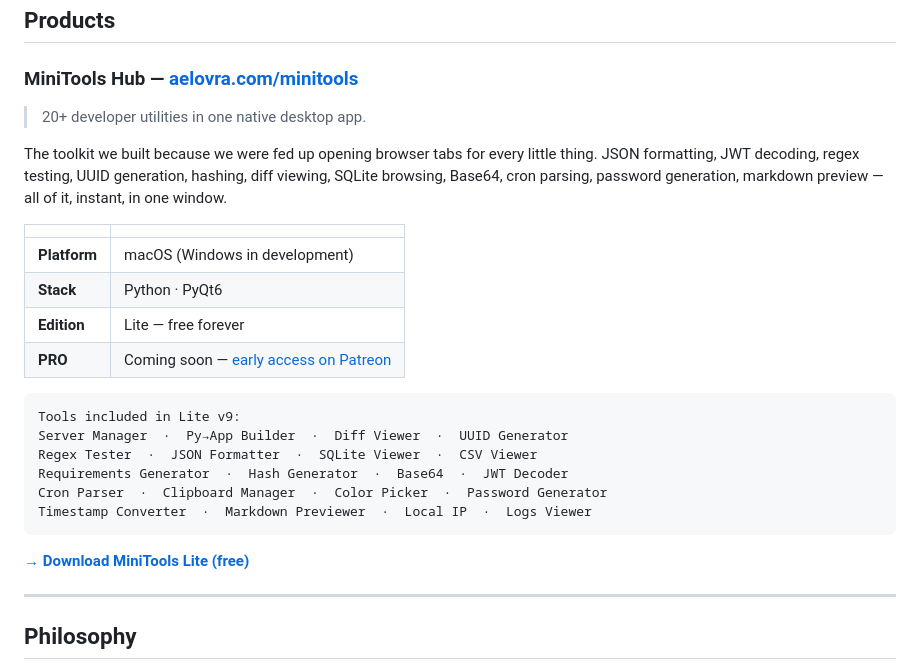
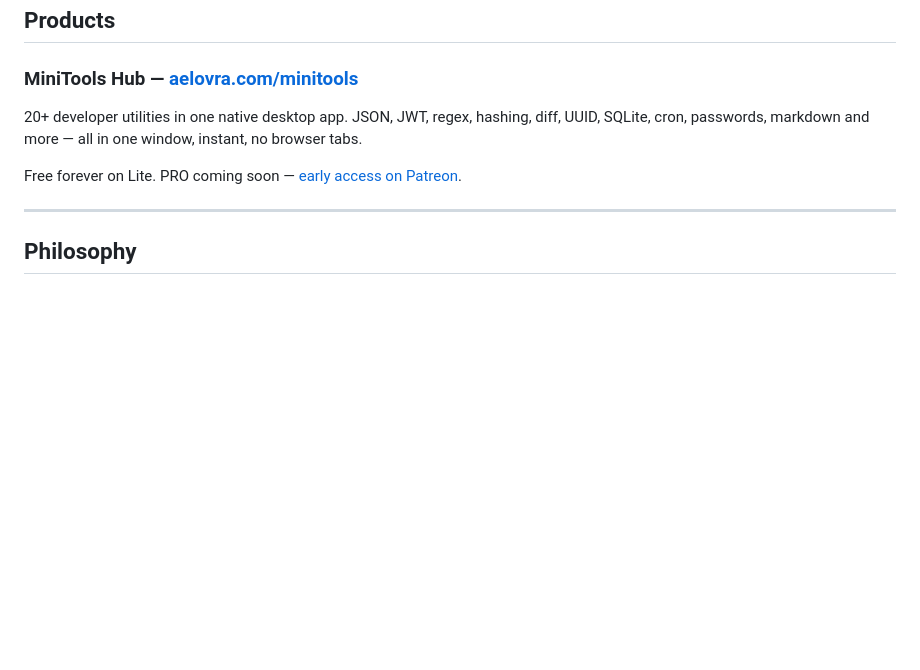
Before and after one commit to Aelovra/Aelovra, a Markdown page: README.md, the part around the change. Rendered like a GitHub page; blank space fills up the shorter version.

Commit message:
Simplify README for MiniTools Hub
Removed redundant description and table for MiniTools Hub.

````diff
--- a/README.md
+++ b/README.md
@@ -29,27 +29,9 @@ But that's not all we do. Alongside the serious stuff we build apps that are jus
 
 ### MiniTools Hub — [aelovra.com/minitools](https://aelovra.com/minitools)
 
-> 20+ developer utilities in one native desktop app.
+20+ developer utilities in one native desktop app. JSON, JWT, regex, hashing, diff, UUID, SQLite, cron, passwords, markdown and more — all in one window, instant, no browser tabs.
 
-The toolkit we built because we were fed up opening browser tabs for every little thing. JSON formatting, JWT decoding, regex testing, UUID generation, hashing, diff viewing, SQLite browsing, Base64, cron parsing, password generation, markdown preview — all of it, instant, in one window.
-
-| | |
-|---|---|
-| **Platform** | macOS (Windows in development) |
-| **Stack** | Python · PyQt6 |
-| **Edition** | Lite — free forever |
-| **PRO** | Coming soon — [early access on Patreon](https://patreon.com/Aelovra) |
-
-```
-Tools included in Lite v9:
-Server Manager  ·  Py→App Builder  ·  Diff Viewer  ·  UUID Generator
-Regex Tester  ·  JSON Formatter  ·  SQLite Viewer  ·  CSV Viewer
-Requirements Generator  ·  Hash Generator  ·  Base64  ·  JWT Decoder
-Cron Parser  ·  Clipboard Manager  ·  Color Picker  ·  Password Generator
-Timestamp Converter  ·  Markdown Previewer  ·  Local IP  ·  Logs Viewer
-```
-
-**[→ Download MiniTools Lite (free)](https://github.com/Aelovra/minitools/releases/download/v.9.0.0/MiniTools.-.V.9.app.zip)**
+Free forever on Lite. PRO coming soon — [early access on Patreon](https://patreon.com/Aelovra).
 
 ---
 
````
